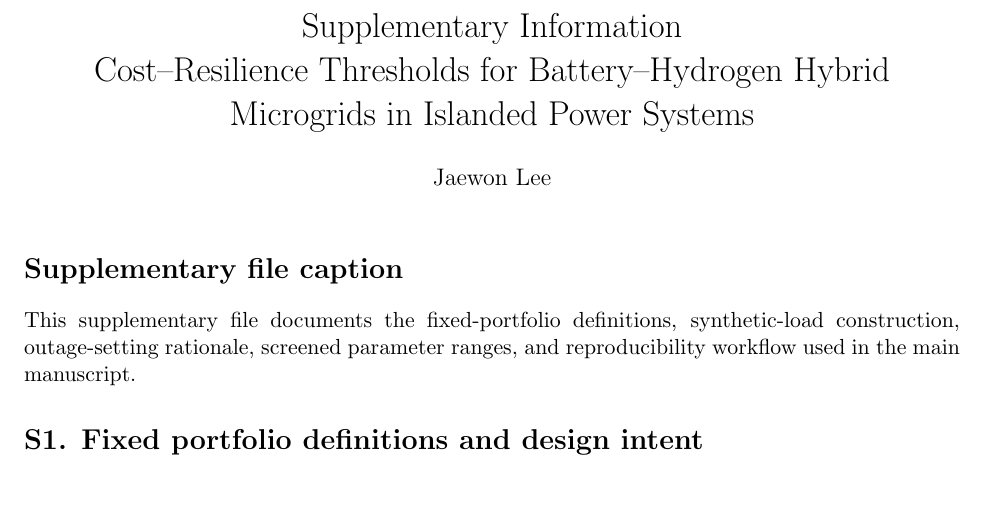
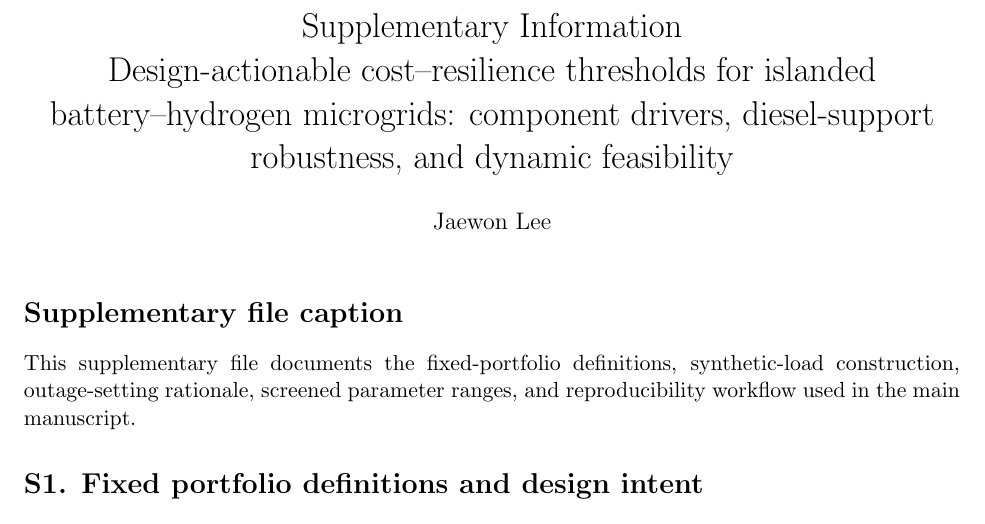
Before and after one commit to exoprime-sketch/microgrid-h2-paper, a LaTeX document (supplementary_information.tex): part of page 1 of 4, cut so that both start at the same text, the shorter picture padded with empty space. Compiled offline with pdfLaTeX.

Commit message:
Retarget to Journal of Energy Storage; remove prior-journal references; align SI title

```diff
--- a/supplementary_information.tex
+++ b/supplementary_information.tex
@@ -8,7 +8,7 @@
 \usepackage{enumitem}
 \emergencystretch=3em
 \renewcommand{\thetable}{S\arabic{table}}
-\title{Supplementary Information\\Cost--Resilience Thresholds for Battery--Hydrogen Hybrid Microgrids in Islanded Power Systems}
+\title{Supplementary Information\\Design-actionable cost--resilience thresholds for islanded battery--hydrogen microgrids: component drivers, diesel-support robustness, and dynamic feasibility}
 \author{Jaewon Lee}
 \date{}
 \begin{document}
```
Also changed, not shown: main_revised.tex (+1 -1 lines), README.md, main_revised.pdf, supplementary_information.pdf, 1 other file.
